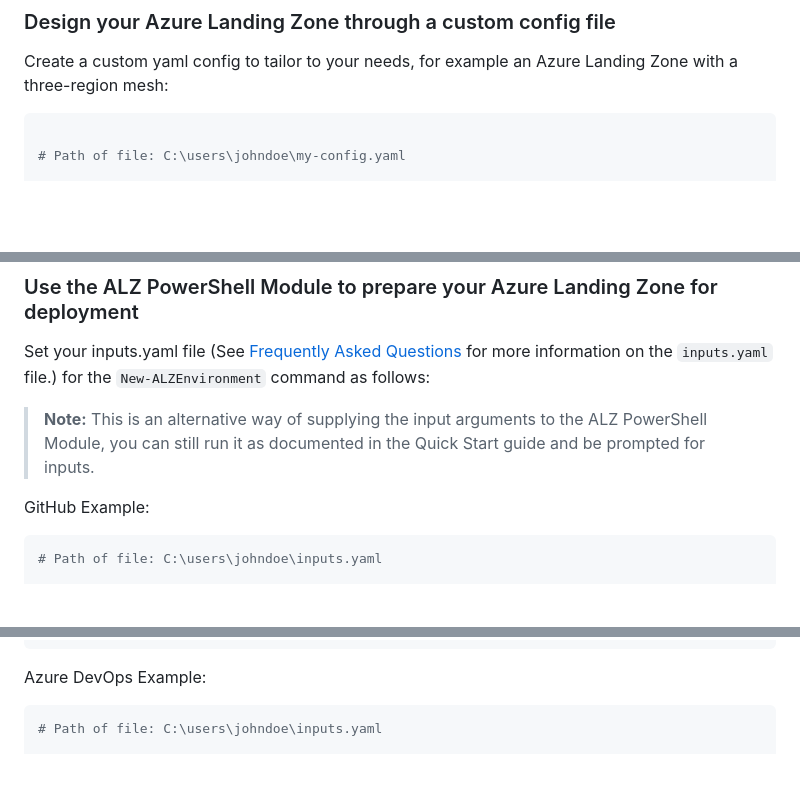
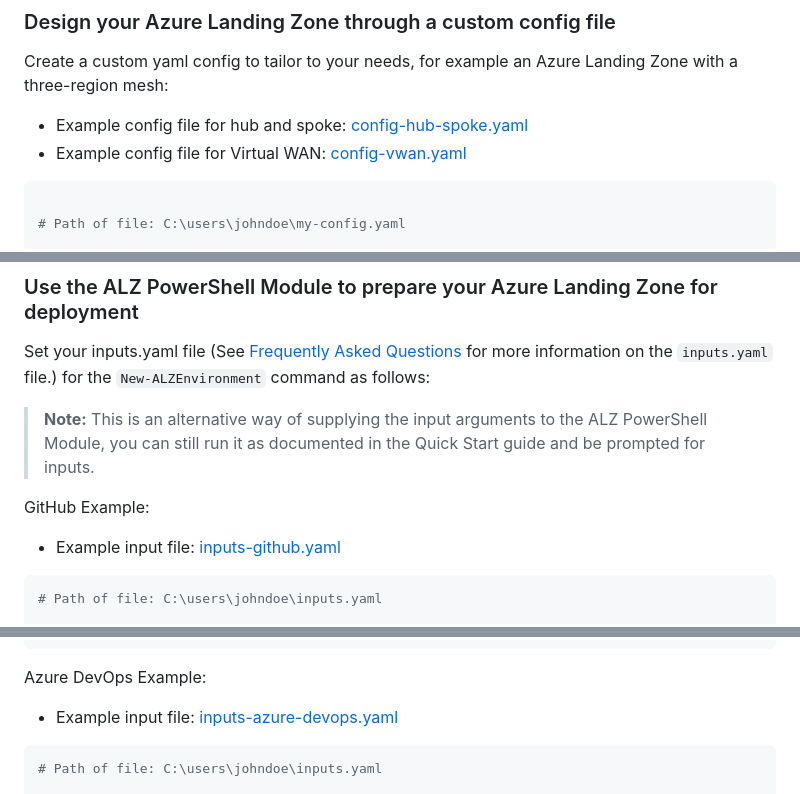
Before and after one commit to Azure/alz-terraform-accelerator, a Markdown page: docs/wiki/[User-Guide]-Starter-Module-Complete.md, 3 parts joined by grey strips. Drawn GitHub-style; blank space fills up the shorter version.

````diff
--- a/docs/wiki/[User-Guide]-Starter-Module-Complete.md
+++ b/docs/wiki/[User-Guide]-Starter-Module-Complete.md
@@ -105,6 +105,9 @@ The `vnet-gateway` module is used to deploy a Virtual Network Gateway inside you
 
 Create a custom yaml config to tailor to your needs, for example an Azure Landing Zone with a three-region mesh:
 
+- Example config file for hub and spoke: [config-hub-spoke.yaml][example_starter_module_complete_config_hub_spoke]
+- Example config file for Virtual WAN: [config-vwan.yaml][example_starter_module_complete_config_vwan]
+
 ```yaml
 
 # Path of file: C:\users\johndoe\my-config.yaml
@@ -152,6 +155,8 @@ Set your inputs.yaml file (See [Frequently Asked Questions][wiki_frequently_aske
 
 GitHub Example:
 
+- Example input file: [inputs-github.yaml][example_powershell_inputs_github]
+
 ```yaml
 # Path of file: C:\users\johndoe\inputs.yaml
 
@@ -178,6 +183,8 @@ configuration_file_path: "C:\users\johndoe\config.yaml"
 ```
 
 Azure DevOps Example:
+
+- Example input file: [inputs-azure-devops.yaml][example_powershell_inputs_azure_devops]
 
 ```yaml
 # Path of file: C:\users\johndoe\inputs.yaml
````
Also changed, not shown: other parts of docs/wiki/[User-Guide]-Starter-Module-Complete.md (+4 -0 lines), docs/wiki/_Sidebar.md (+8 -0 lines), docs/wiki/media/alz-terraform-acclerator.png, docs/wiki/media/components.png, 14 other files.
